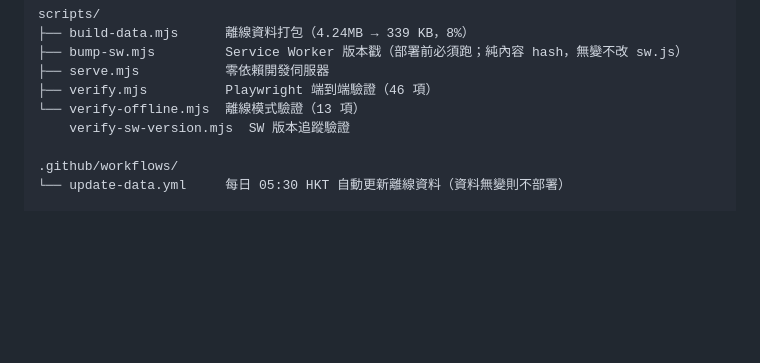
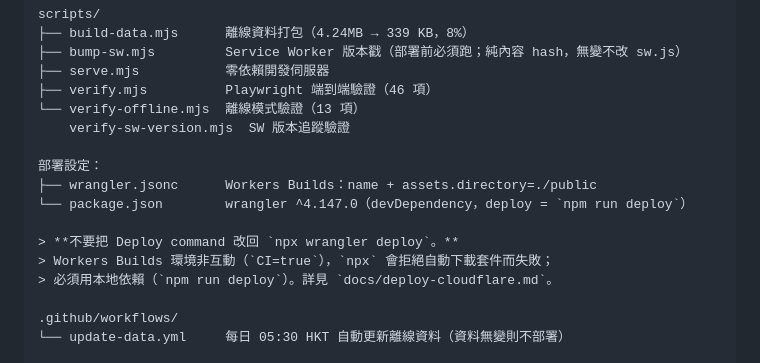
Before and after one commit to hklamsir/hkbuseta, a Markdown page: README.md, the part around the change. Rendered like a GitHub page; blank space fills up the shorter version.

Commit message:
docs: 補充部署設定說明，警告勿改回 npx wrangler deploy
Workers Builds 環境非互動（CI=true），npx 拒絕自動下載套件，
必須用本地依賴 npm run deploy。此陷阱已實測踩過，值得記錄避免重蹈。

```diff
--- a/README.md
+++ b/README.md
@@ -64,6 +64,14 @@ scripts/
 ├── verify.mjs          Playwright 端到端驗證（46 項）
 └── verify-offline.mjs  離線模式驗證（13 項）
     verify-sw-version.mjs  SW 版本追蹤驗證
+
+部署設定：
+├── wrangler.jsonc      Workers Builds：name + assets.directory=./public
+└── package.json        wrangler ^4.147.0（devDependency，deploy = `npm run deploy`）
+
+> **不要把 Deploy command 改回 `npx wrangler deploy`。**
+> Workers Builds 環境非互動（`CI=true`），`npx` 會拒絕自動下載套件而失敗；
+> 必須用本地依賴（`npm run deploy`）。詳見 `docs/deploy-cloudflare.md`。
 
 .github/workflows/
 └── update-data.yml     每日 05:30 HKT 自動更新離線資料（資料無變則不部署）
```
